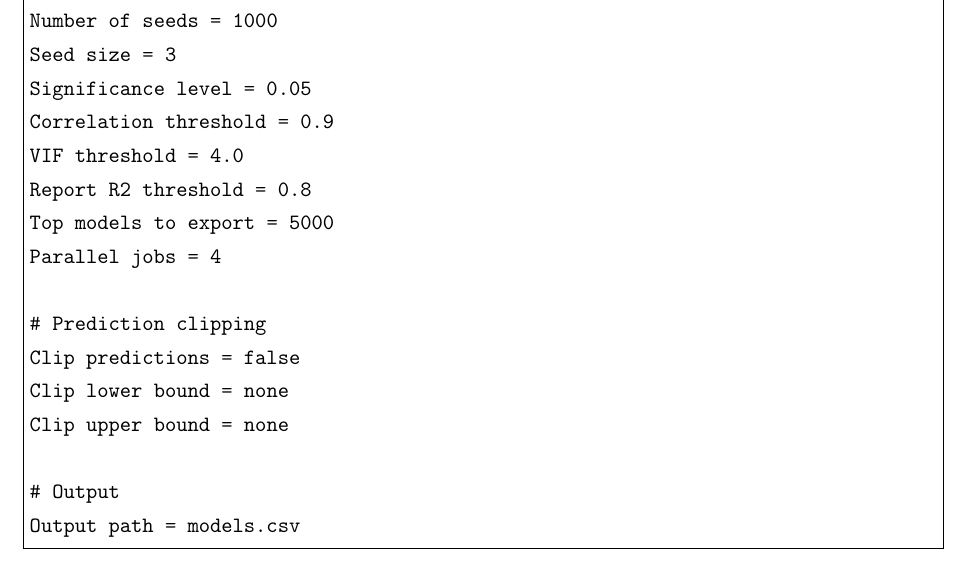
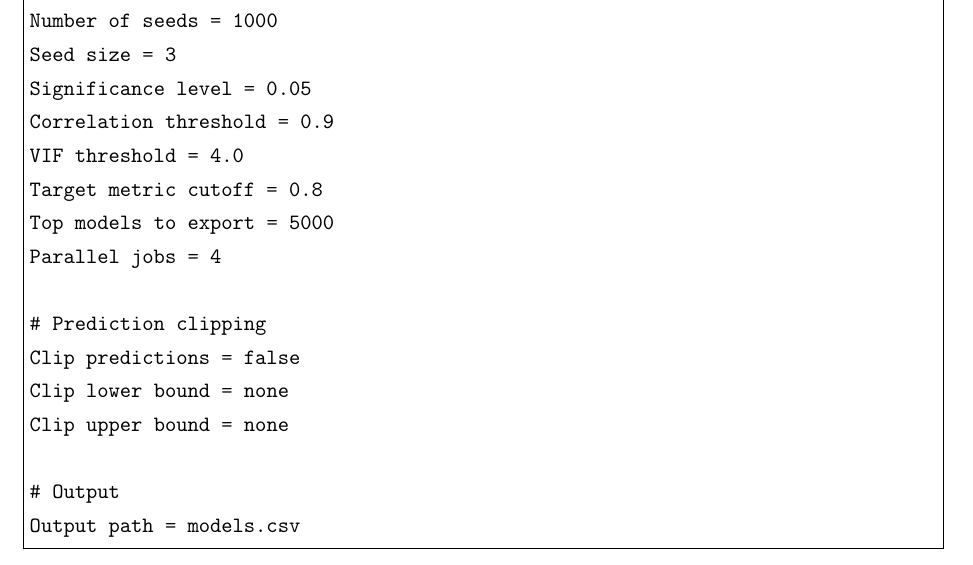
Before and after one commit to Jacksonalcazar/MLR-X, a LaTeX document (MLRX_manual.tex): part of page 19 of 19, cut so that both start at the same text. Compiled offline with pdfLaTeX.

Commit message:
Update config example cutoff label

```diff
--- a/MLRX_manual.tex
+++ b/MLRX_manual.tex
@@ -555,7 +555,7 @@ Seed size = 3
 Significance level = 0.05
 Correlation threshold = 0.9
 VIF threshold = 4.0
-Report R2 threshold = 0.8
+Target metric cutoff = 0.8
 Top models to export = 5000
 Parallel jobs = 4
 
```
